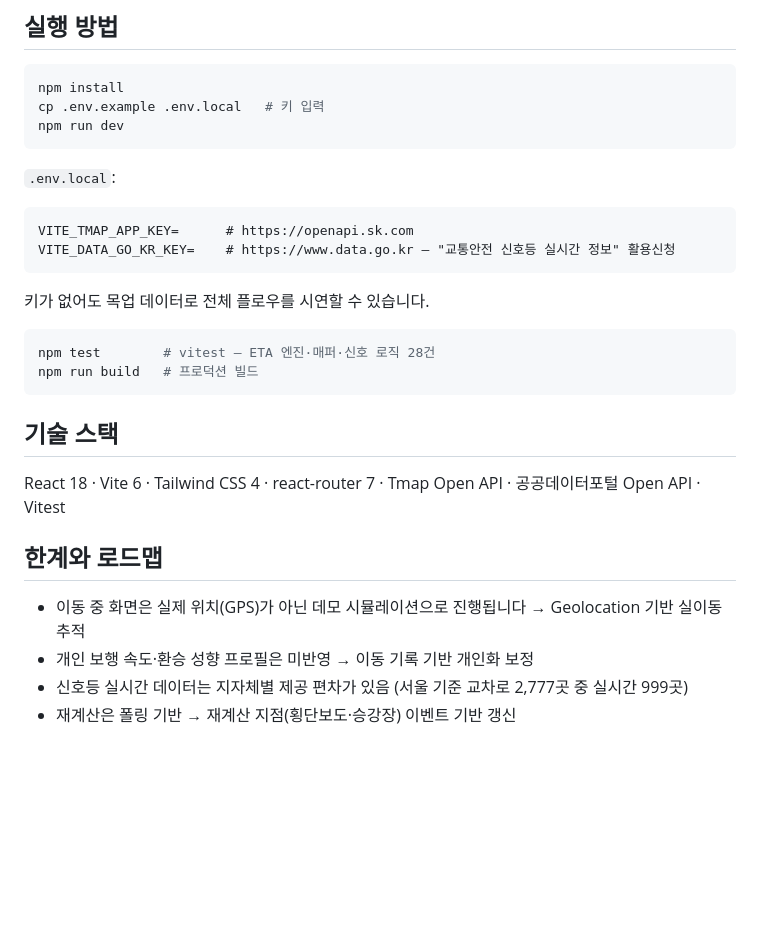
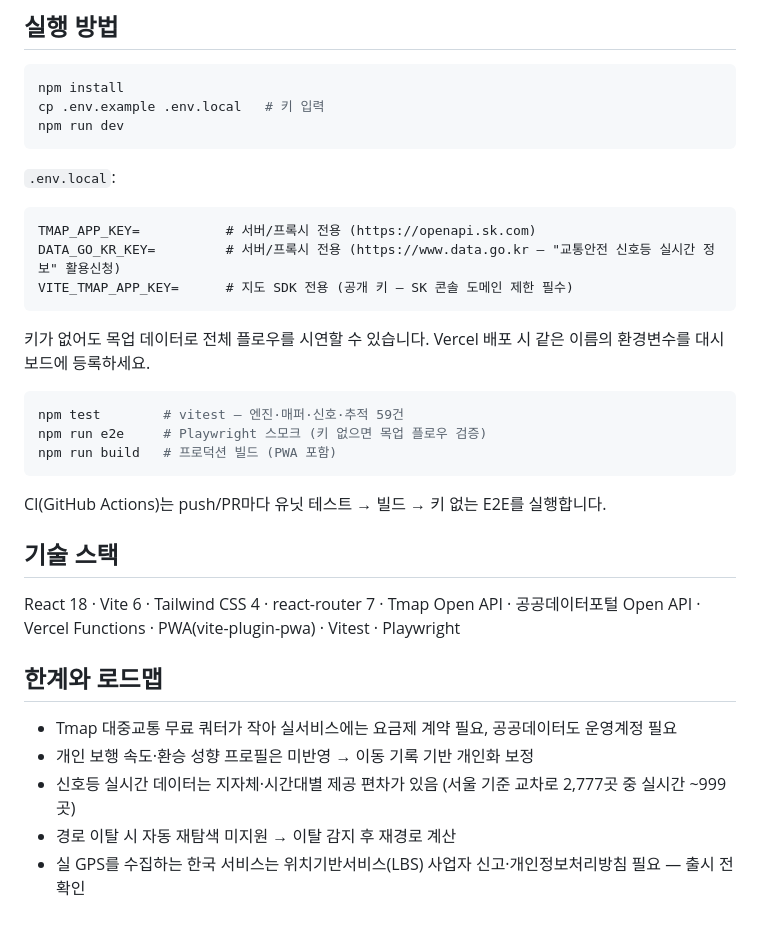
Before and after one commit to whtjddlr/BBaru, a Markdown page: README.md, the part around one of its changes. Drawn GitHub-style; blank space fills up the shorter version.

````diff
--- a/README.md
+++ b/README.md
@@ -68,24 +75,29 @@ npm run dev
 `.env.local`:
 
 ```
-VITE_TMAP_APP_KEY=      # https://openapi.sk.com
-VITE_DATA_GO_KR_KEY=    # https://www.data.go.kr — "교통안전 신호등 실시간 정보" 활용신청
+TMAP_APP_KEY=           # 서버/프록시 전용 (https://openapi.sk.com)
+DATA_GO_KR_KEY=         # 서버/프록시 전용 (https://www.data.go.kr — "교통안전 신호등 실시간 정보" 활용신청)
+VITE_TMAP_APP_KEY=      # 지도 SDK 전용 (공개 키 — SK 콘솔 도메인 제한 필수)
 ```
 
-키가 없어도 목업 데이터로 전체 플로우를 시연할 수 있습니다.
+키가 없어도 목업 데이터로 전체 플로우를 시연할 수 있습니다. Vercel 배포 시 같은 이름의 환경변수를 대시보드에 등록하세요.
 
 ```bash
-npm test        # vitest — ETA 엔진·매퍼·신호 로직 28건
-npm run build   # 프로덕션 빌드
+npm test        # vitest — 엔진·매퍼·신호·추적 59건
+npm run e2e     # Playwright 스모크 (키 없으면 목업 플로우 검증)
+npm run build   # 프로덕션 빌드 (PWA 포함)
 ```
+
+CI(GitHub Actions)는 push/PR마다 유닛 테스트 → 빌드 → 키 없는 E2E를 실행합니다.
 
 ## 기술 스택
 
-React 18 · Vite 6 · Tailwind CSS 4 · react-router 7 · Tmap Open API · 공공데이터포털 Open API · Vitest
+React 18 · Vite 6 · Tailwind CSS 4 · react-router 7 · Tmap Open API · 공공데이터포털 Open API · Vercel Functions · PWA(vite-plugin-pwa) · Vitest · Playwright
 
 ## 한계와 로드맵
 
-- 이동 중 화면은 실제 위치(GPS)가 아닌 데모 시뮬레이션으로 진행됩니다 → Geolocation 기반 실이동 추적
+- Tmap 대중교통 무료 쿼터가 작아 실서비스에는 요금제 계약 필요, 공공데이터도 운영계정 필요
 - 개인 보행 속도·환승 성향 프로필은 미반영 → 이동 기록 기반 개인화 보정
-- 신호등 실시간 데이터는 지자체별 제공 편차가 있음 (서울 기준 교차로 2,777곳 중 실시간 999곳)
-- 재계산은 폴링 기반 → 재계산 지점(횡단보도·승강장) 이벤트 기반 갱신
+- 신호등 실시간 데이터는 지자체·시간대별 제공 편차가 있음 (서울 기준 교차로 2,777곳 중 실시간 ~999곳)
+- 경로 이탈 시 자동 재탐색 미지원 → 이탈 감지 후 재경로 계산
+- 실 GPS를 수집하는 한국 서비스는 위치기반서비스(LBS) 사업자 신고·개인정보처리방침 필요 — 출시 전 확인
````
Also changed, not shown: other parts of README.md (+25 -18 lines).
